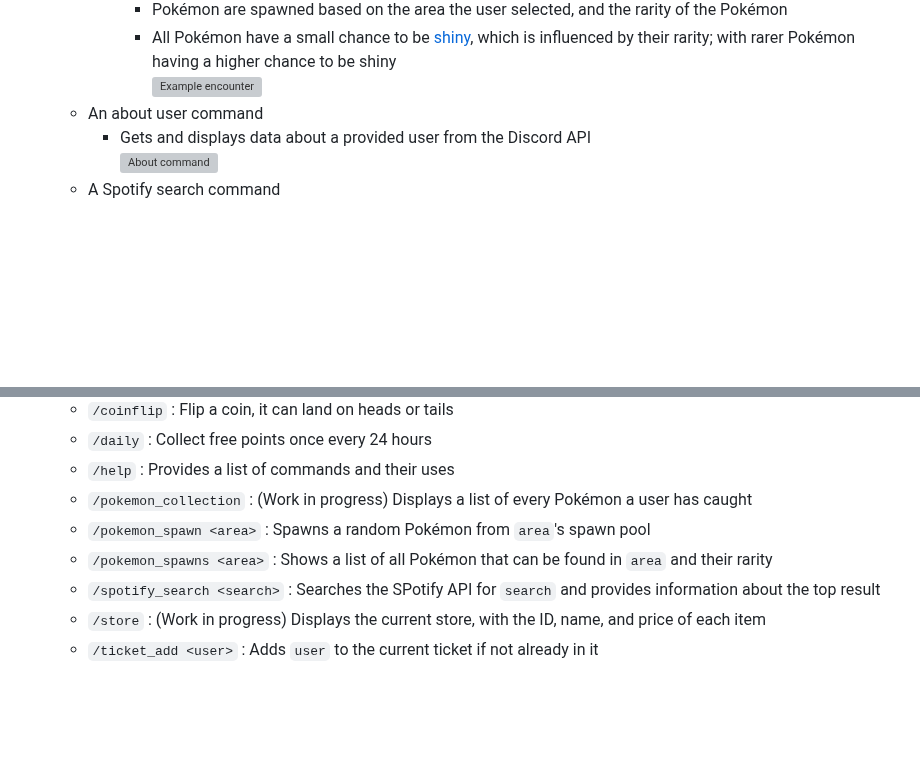
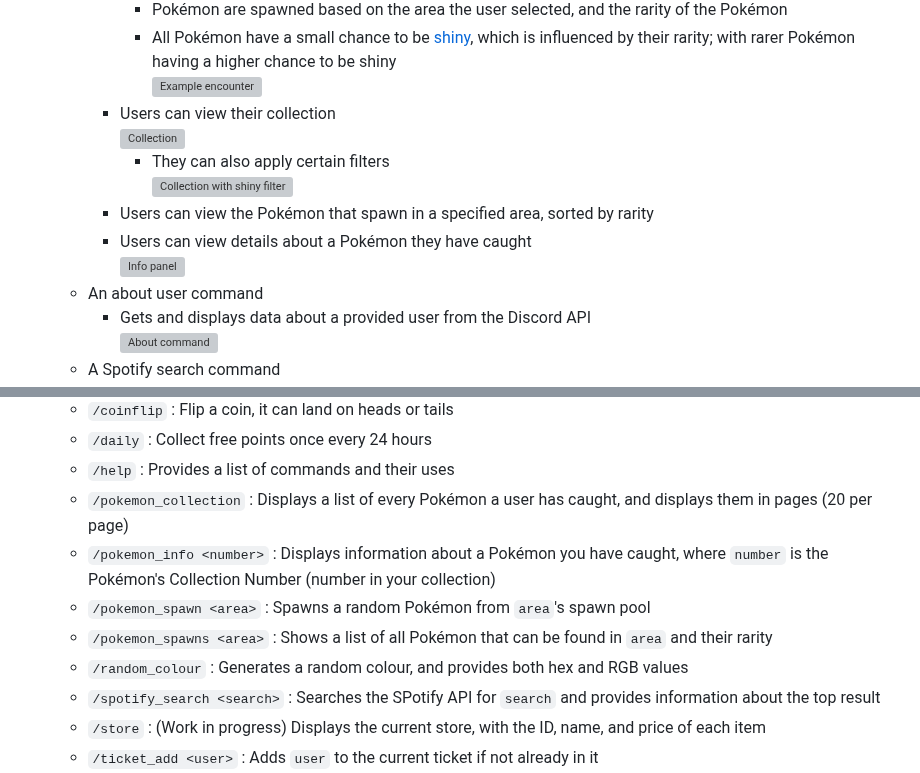
Before and after one commit to hi-joy-nz/hi-joy-nz.github.io, a Markdown page: README.md, 2 parts joined by grey strips. Drawn GitHub-style; blank space fills up the shorter version; grey boxes are pictures that could not be loaded.

```diff
--- a/README.md
+++ b/README.md
@@ -46,6 +46,13 @@ See [more examples](https://github.com/hi-joy-nz/hi-joy-nz/tree/main/Examples/Jo
       - Pokémon are spawned based on the area the user selected, and the rarity of the Pokémon
       - All Pokémon have a small chance to be [shiny](https://bulbapedia.bulbagarden.net/wiki/Shiny_Pok%C3%A9mon), which is influenced by their rarity; with rarer Pokémon having a higher chance to be shiny <br>
   ![Example encounter](https://github.com/hi-joy-nz/hi-joy-nz/blob/main/Examples/SafeBot%20examples/Pokemon%20spawn%20(city).png)
+    - Users can view their collection <br>
+    ![Collection](https://github.com/hi-joy-nz/hi-joy-nz/blob/main/Examples/SafeBot%20examples/Pokemon%20collection%20(page%201).png)
+      - They can also apply certain filters <br>
+      ![Collection with shiny filter](https://github.com/hi-joy-nz/hi-joy-nz/blob/main/Examples/SafeBot%20examples/Pokemon%20collection%20(shiny).png)
+    - Users can view the Pokémon that spawn in a specified area, sorted by rarity
+    - Users can view details about a Pokémon they have caught <br>
+    ![Info panel](https://github.com/hi-joy-nz/hi-joy-nz/blob/main/Examples/SafeBot%20examples/Pokemon%20info%20(1).png)
   - An about user command
     - Gets and displays data about a provided user from the Discord API <br>
     ![About command](https://github.com/hi-joy-nz/hi-joy-nz/blob/main/Examples/SafeBot%20examples/About%20user.png)
@@ -61,9 +70,11 @@ See [more examples](https://github.com/hi-joy-nz/hi-joy-nz/tree/main/Examples/Jo
   - `/coinflip` : Flip a coin, it can land on heads or tails
   - `/daily` : Collect free points once every 24 hours
   - `/help` : Provides a list of commands and their uses
-  - `/pokemon_collection` : (Work in progress) Displays a list of every Pokémon a user has caught
+  - `/pokemon_collection` : Displays a list of every Pokémon a user has caught, and displays them in pages (20 per page)
+  - `/pokemon_info <number>` : Displays information about a Pokémon you have caught, where `number` is the Pokémon's Collection Number (number in your collection)
   - `/pokemon_spawn <area>` : Spawns a random Pokémon from `area`'s spawn pool
   - `/pokemon_spawns <area>` : Shows a list of all Pokémon that can be found in `area` and their rarity
+  - `/random_colour` : Generates a random colour, and provides both hex and RGB values
   - `/spotify_search <search>` : Searches the SPotify API for `search` and provides information about the top result
   - `/store` : (Work in progress) Displays the current store, with the ID, name, and price of each item
   - `/ticket_add <user>` : Adds `user` to the current ticket if not already in it
```
Also changed, not shown: other parts of README.md (+2 -0 lines).
